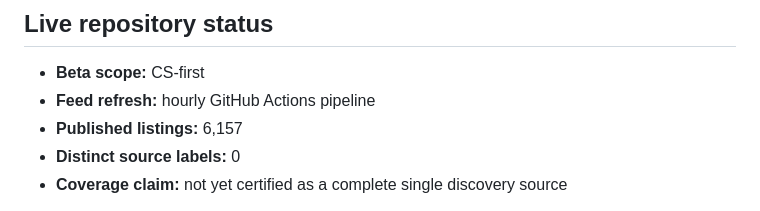
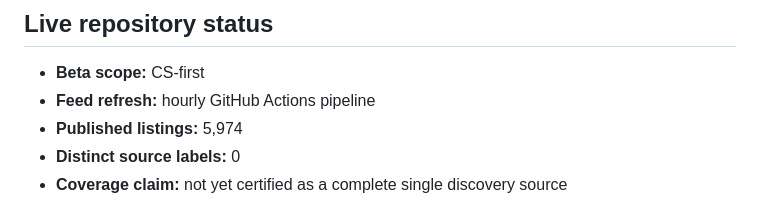
Before and after one commit to kaamilbadami/yartchives, a Markdown page: README.md, the part around the change. Rendered like a GitHub page.

Commit message:
chore: refresh feed audits

```diff
--- a/README.md
+++ b/README.md
@@ -24,7 +24,7 @@ Yartchives is built around that second problem. Apply Next prioritizes known opp
 <!-- yartchives-status:start -->
 - **Beta scope:** CS-first
 - **Feed refresh:** hourly GitHub Actions pipeline
-- **Published listings:** 6,157
+- **Published listings:** 5,974
 - **Distinct source labels:** 0
 - **Coverage claim:** not yet certified as a complete single discovery source
 <!-- yartchives-status:end -->
```
